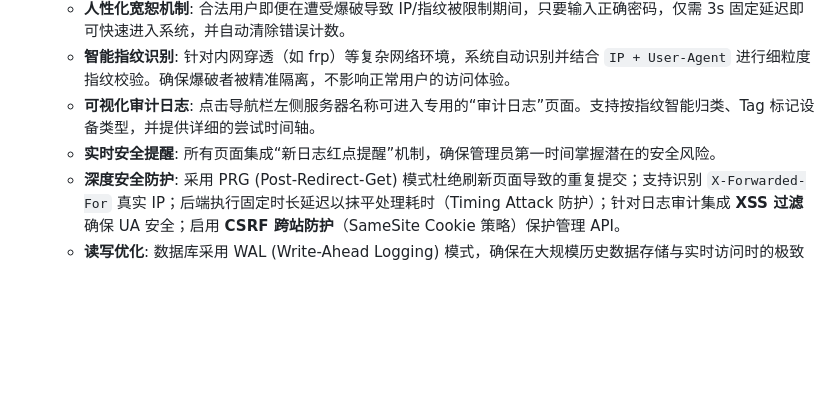
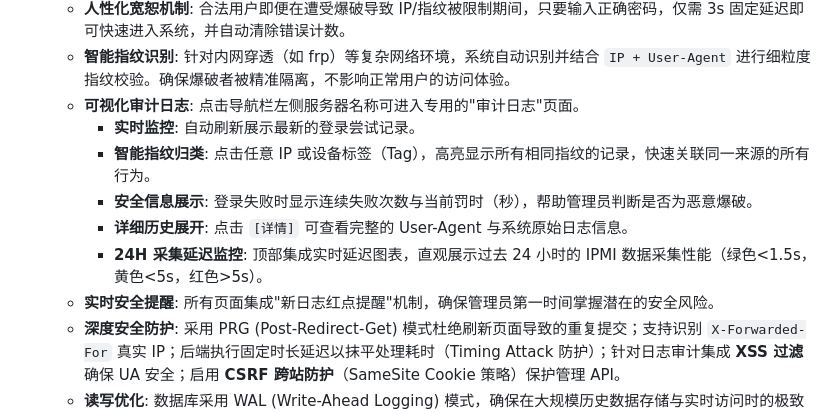
Before and after one commit to stlin256/IPMI_WEB, a Markdown page: README.md, the part around the change. Rendered like a GitHub page; blank space fills up the shorter version.

Commit message:
更新说明

```diff
--- a/README.md
+++ b/README.md
@@ -48,8 +48,13 @@
     - **高强度防爆破**: 系统集成渐进式防御机制。失败 3 次起触发强制响应延迟，惩罚时长随失败次数稳步递增（最高达 300s）。
     - **人性化宽恕机制**: 合法用户即便在遭受爆破导致 IP/指纹被限制期间，只要输入正确密码，仅需 3s 固定延迟即可快速进入系统，并自动清除错误计数。
     - **智能指纹识别**: 针对内网穿透（如 frp）等复杂网络环境，系统自动识别并结合 `IP + User-Agent` 进行细粒度指纹校验。确保爆破者被精准隔离，不影响正常用户的访问体验。
-    - **可视化审计日志**: 点击导航栏左侧服务器名称可进入专用的“审计日志”页面。支持按指纹智能归类、Tag 标记设备类型，并提供详细的尝试时间轴。
-    - **实时安全提醒**: 所有页面集成“新日志红点提醒”机制，确保管理员第一时间掌握潜在的安全风险。
+    - **可视化审计日志**: 点击导航栏左侧服务器名称可进入专用的"审计日志"页面。
+        - **实时监控**: 自动刷新展示最新的登录尝试记录。
+        - **智能指纹归类**: 点击任意 IP 或设备标签（Tag），高亮显示所有相同指纹的记录，快速关联同一来源的所有行为。
+        - **安全信息展示**: 登录失败时显示连续失败次数与当前罚时（秒），帮助管理员判断是否为恶意爆破。
+        - **详细历史展开**: 点击 `[详情]` 可查看完整的 User-Agent 与系统原始日志信息。
+        - **24H 采集延迟监控**: 顶部集成实时延迟图表，直观展示过去 24 小时的 IPMI 数据采集性能（绿色<1.5s，黄色<5s，红色>5s）。
+    - **实时安全提醒**: 所有页面集成"新日志红点提醒"机制，确保管理员第一时间掌握潜在的安全风险。
     - **深度安全防护**: 采用 PRG (Post-Redirect-Get) 模式杜绝刷新页面导致的重复提交；支持识别 `X-Forwarded-For` 真实 IP；后端执行固定时长延迟以抹平处理耗时（Timing Attack 防护）；针对日志审计集成 **XSS 过滤**确保 UA 安全；启用 **CSRF 跨站防护**（SameSite Cookie 策略）保护管理 API。
     - **读写优化**: 数据库采用 WAL (Write-Ahead Logging) 模式，确保在大规模历史数据存储与实时访问时的极致流畅。
     - **自动 HTTPS**: 系统自动检测 `cert/` 目录。若存在 `server.crt` 和 `server.key`，将自动启用安全加密连接。
```
